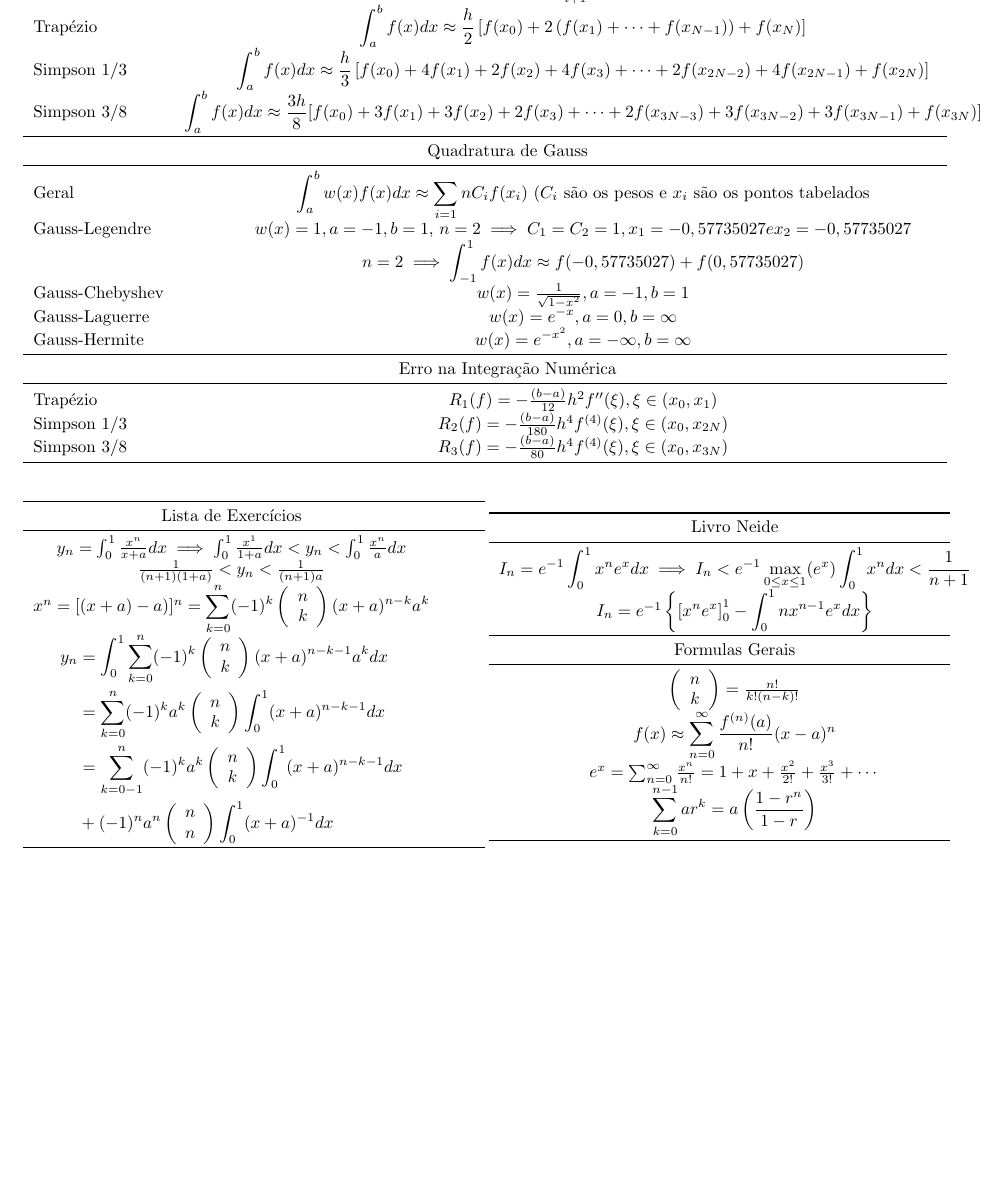
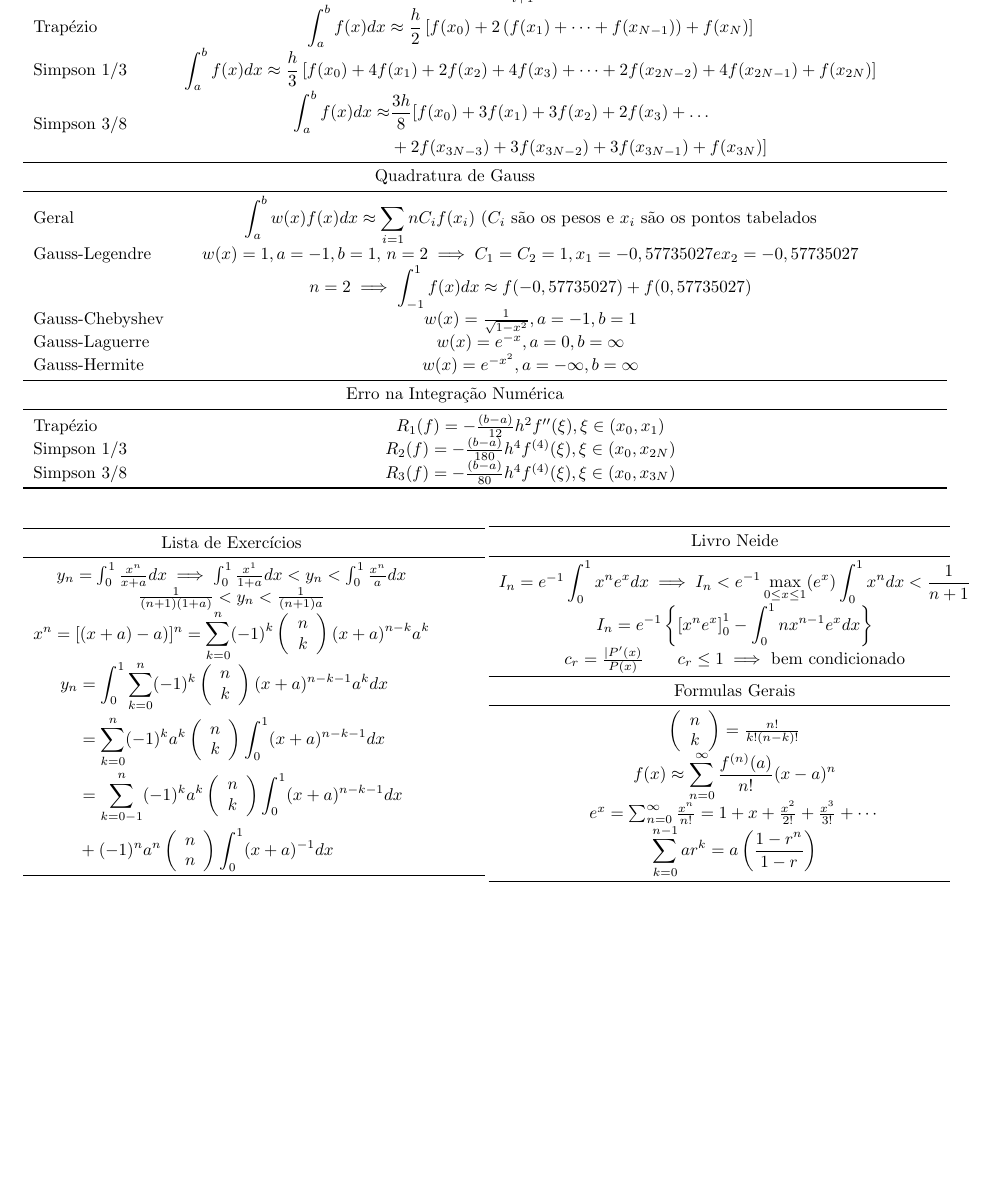
Before and after one commit to vnpavanelli/Formularios, a LaTeX document (Formulario_CalculoNumerico.tex): part of page 2 of 2, cut so that both start at the same text. Compiled offline with pdfLaTeX.

Commit message:
Melhorias nas formulas

```diff
--- a/Formulario_CalculoNumerico.tex
+++ b/Formulario_CalculoNumerico.tex
@@ -170,7 +170,12 @@ Trapézio & $ \displaystyle \int_a^b f(x)dx \approx \frac{h}{2} \left[ f(x_0) +
 
 Simpson 1/3 & $ \displaystyle \int_a^b f(x)dx \approx \frac{h}{3} \left[ f(x_0) + 4f(x_1) + 2f(x_2) + 4f(x_3) + \dots + 2f(x_{2N-2}) + 4f(x_{2N-1}) + f(x_{2N}) \right] $\\
 
-Simpson 3/8 & $ \displaystyle \int_a^b f(x)dx \approx \frac{3h}{8} [ f(x_0) + 3f(x_1) + 3f(x_2) + 2f(x_3) + \dots + 2f(x_{3N-3}) + 3f(x_{3N-2}) + 3f(x_{3N-1}) + f(x_{3N}) ] $\\
+Simpson 3/8 & $
+\begin{aligned}
+\displaystyle \int_a^b f(x)dx \approx &\frac{3h}{8} [ f(x_0) + 3f(x_1) + 3f(x_2) + 2f(x_3) + \dots\\
+&+ 2f(x_{3N-3}) + 3f(x_{3N-2}) + 3f(x_{3N-1}) + f(x_{3N}) ]
+\end{aligned}
+$\\
 \midrule
 \multicolumn{2}{c}{Quadratura de Gauss}\\
 \midrule
@@ -237,6 +242,7 @@ Livro Neide\\
 \midrule
 $ I_n = e^{-1} \displaystyle \int_0^1 x^n e^x dx \implies I_n < e^{-1} \max_{0\leq x \leq 1}(e^x) \displaystyle \int_0^1 x^n dx < \frac{1}{n+1} $\\
 $ I_n = e^{-1} \left\{ \displaystyle \left[x^n e^x \right]_0^1 - \displaystyle \int_0^1 n x^{n-1} e^x dx \right\} $\\
+$ c_r = \frac{|P'(x)}{P(x)}\qquad c_r \leq 1 \implies$ bem condicionado \\
 \midrule
 Formulas Gerais\\
 \midrule
```
Also changed, not shown: Formulario_CalculoNumerico.pdf.
